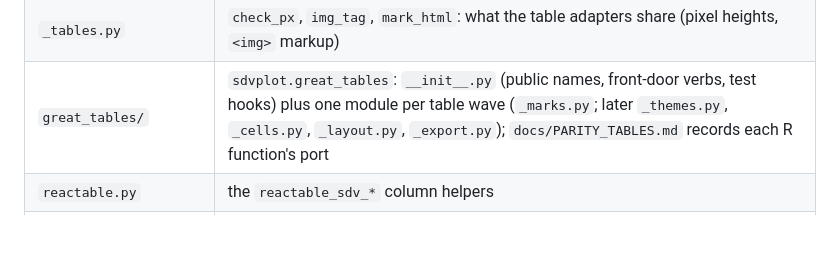
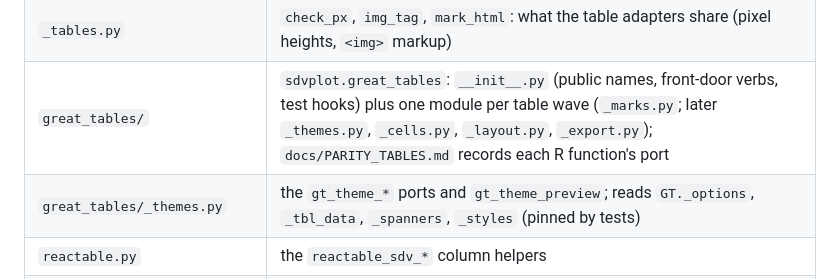
Before and after one commit to sportsdataverse/sdvplot, a Markdown page: CLAUDE.md, the part around the change. Rendered like a GitHub page; blank space fills up the shorter version.

```diff
--- a/CLAUDE.md
+++ b/CLAUDE.md
@@ -41,6 +41,7 @@ guide differs from `CONTRIBUTING.md` or the tests under `tests/`, those win.
 | `_surface.py` | `surface` (sportypy) |
 | `_tables.py` | `check_px`, `img_tag`, `mark_html`: what the table adapters share (pixel heights, `<img>` markup) |
 | `great_tables/` | `sdvplot.great_tables`: `__init__.py` (public names, front-door verbs, test hooks) plus one module per table wave (`_marks.py`; later `_themes.py`, `_cells.py`, `_layout.py`, `_export.py`); `docs/PARITY_TABLES.md` records each R function's port |
+| `great_tables/_themes.py` | the `gt_theme_*` ports and `gt_theme_preview`; reads `GT._options`, `_tbl_data`, `_spanners`, `_styles` (pinned by tests) |
 | `reactable.py` | the `reactable_sdv_*` column helpers |
 | `_errors.py`, `_versions.py` | `SdvplotWarning` and the error types; `versions()` |
 
```
Also changed, not shown: CHANGELOG.md (+11 -0 lines), 1 other file.
